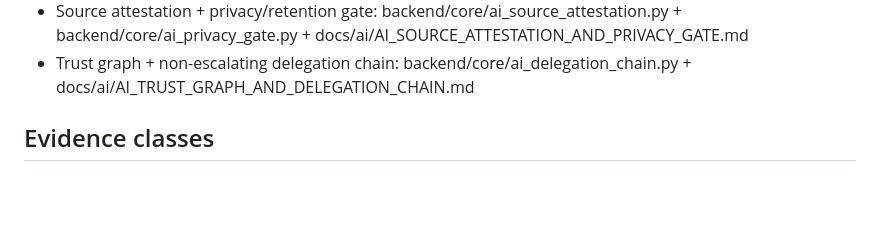
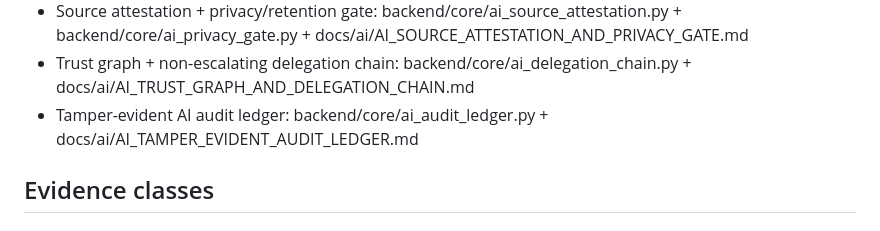
Before and after one commit to Rafiqual69/Zootasks, a Markdown page: docs/ai/AI_EVIDENCE_INDEX.md, the part around the change. GitHub-like rendering; blank space fills up the shorter version.

Commit message:
Index tamper-evident audit ledger evidence

```diff
--- a/docs/ai/AI_EVIDENCE_INDEX.md
+++ b/docs/ai/AI_EVIDENCE_INDEX.md
@@ -32,6 +32,7 @@ This index is the audit trail for AI governance evidence.
 - Protocol-neutral Agent Card + scoped delegation: backend/core/ai_agent_card.py + backend/core/ai_delegation_token.py + docs/ai/AI_AGENT_CARD_AND_DELEGATION_BOUNDARY.md
 - Source attestation + privacy/retention gate: backend/core/ai_source_attestation.py + backend/core/ai_privacy_gate.py + docs/ai/AI_SOURCE_ATTESTATION_AND_PRIVACY_GATE.md
 - Trust graph + non-escalating delegation chain: backend/core/ai_delegation_chain.py + docs/ai/AI_TRUST_GRAPH_AND_DELEGATION_CHAIN.md
+- Tamper-evident AI audit ledger: backend/core/ai_audit_ledger.py + docs/ai/AI_TAMPER_EVIDENT_AUDIT_LEDGER.md
 
 ## Evidence classes
 
```
